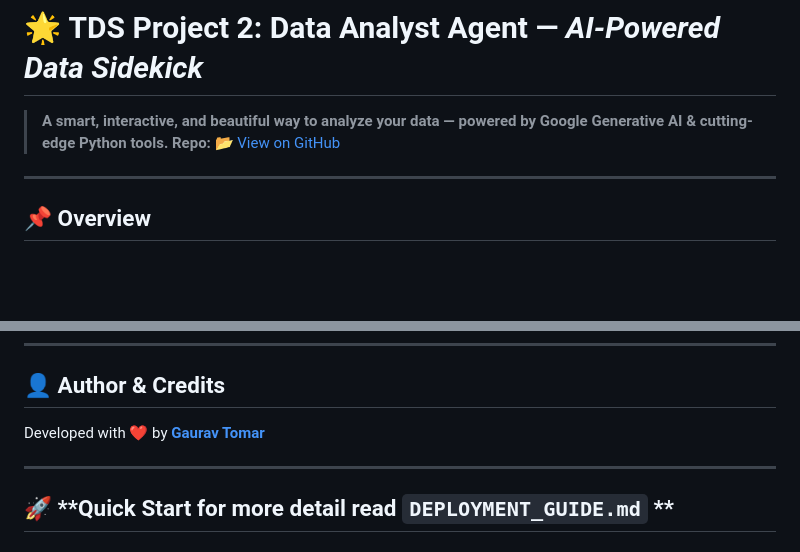
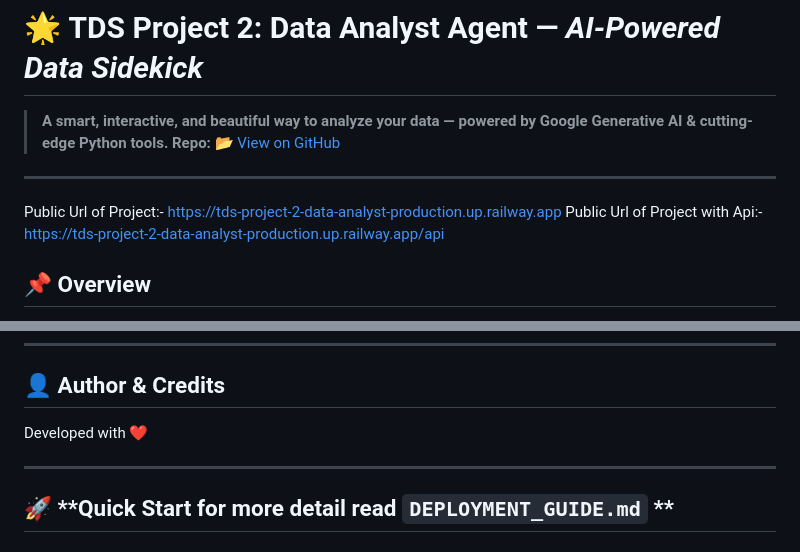
Before and after one commit to yamanpareek-iitm/tds-project-2-data-analyst, a Markdown page: README.md, 2 parts joined by grey strips. Rendered like a GitHub page; blank space fills up the shorter version.

```diff
--- a/README.md
+++ b/README.md
@@ -5,6 +5,9 @@
 > **Repo:** [📂 View on GitHub](https://github.com/23f1000805/tds-project-2)
 
 ---
+
+Public Url of Project:- https://tds-project-2-data-analyst-production.up.railway.app
+Public Url of Project with Api:- https://tds-project-2-data-analyst-production.up.railway.app/api
 
 ## 📌 **Overview**
 
@@ -34,7 +37,7 @@ Perfect for **business analysts, researchers, and data enthusiasts** who want **
 ---
 ## 👤 **Author & Credits**
 
-Developed with ❤️ by **[Gaurav Tomar](https://www.linkedin.com/in/gaurav-tomar-630b2a316)**
+Developed with  **[❤️](https://www.linkedin.com/in/gaurav-tomar-630b2a316)**
 
 ---
 ## 🚀 **Quick Start for more detail read `DEPLOYMENT_GUIDE.md` **
```
